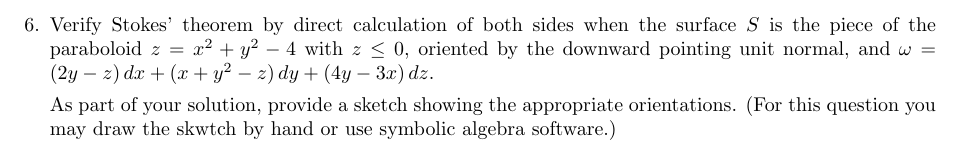
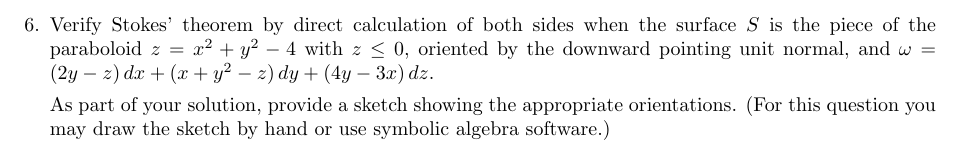
Before and after one commit to poonkeegan/school, a LaTeX document (matb42/a10.tex): part of page 7 of 11, cut so that both start at the same text. Compiled offline with pdfLaTeX.

Commit message:
Mon Mar 26 17:59:54 EDT 2018

```diff
--- a/matb42/a10.tex
+++ b/matb42/a10.tex
@@ -120,7 +120,7 @@ Apr 3rd 2018}
     \newpage
     \item Verify Stokes' theorem by direct calculation of both sides when the surface $S$ is the piece of the paraboloid $z= x^2 + y^2 - 4$ with $z \leq 0$, oriented by the downward pointing unit normal, and $\omega = (2y-z)\, dx + (x + y^2 - z)\, dy + (4y-3x)\, dz$.
 
-    As part of your solution, provide a sketch showing the appropriate orientations. (For this question you may draw the skwtch by hand or use symbolic algebra software.)
+    As part of your solution, provide a sketch showing the appropriate orientations. (For this question you may draw the sketch by hand or use symbolic algebra software.)
     \newpage
     \item Let $\omega = yz\, dx - xz \, dy + xy \, dz$ and let $\boldsymbol \gamma(t) = (2\cos t, 2\sin t, 4),\, 0 \leq t \leq 2\pi$.
     \begin{enumerate}
```
Also changed, not shown: matb42/a10.pdf.
